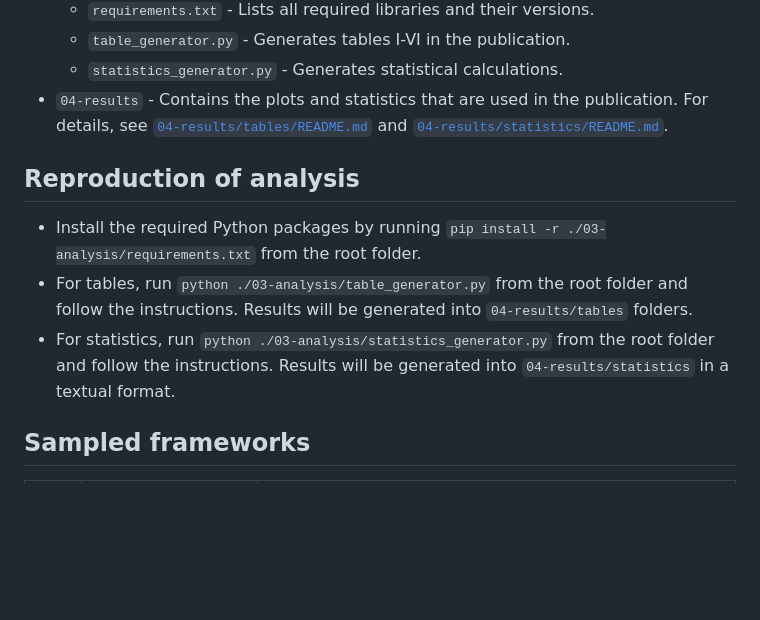
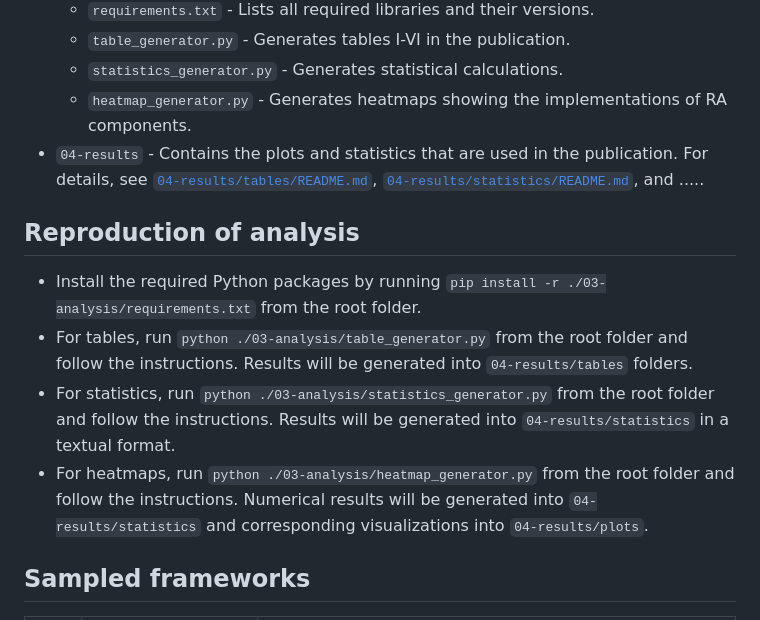
Before and after one commit to ssm-lab/icsa-2025-replication-package, a Markdown page: README.md, the part around the change. GitHub-like rendering; blank space fills up the shorter version.

Commit message:
Add heatmap_generator.py and update README
Added heatmap generator script and updated instructions for generating heatmaps.

```diff
--- a/README.md
+++ b/README.md
@@ -24,7 +24,8 @@ To address this gap, we propose an RA of RL frameworks. Through a grounded theor
   - `requirements.txt` -  Lists all required libraries and their versions.
   - `table_generator.py` - Generates tables I-VI in the publication.
   - `statistics_generator.py` - Generates statistical calculations.
-- `04-results` - Contains the plots and statistics that are used in the publication. For details, see [`04-results/tables/README.md`](04-results/tables/README.md) and [`04-results/statistics/README.md`](04-results/statistics/README.md).
+  - `heatmap_generator.py` - Generates heatmaps showing the implementations of RA components.
+- `04-results` - Contains the plots and statistics that are used in the publication. For details, see [`04-results/tables/README.md`](04-results/tables/README.md), [`04-results/statistics/README.md`](04-results/statistics/README.md), and .....
 
 ## Reproduction of analysis
 - Install the required Python packages by running `pip install -r ./03-analysis/requirements.txt` from the root folder.
@@ -32,6 +33,8 @@ To address this gap, we propose an RA of RL frameworks. Through a grounded theor
 Results will be generated into `04-results/tables` folders.
 - For statistics, run `python ./03-analysis/statistics_generator.py` from the root folder and follow the instructions.
 Results  will be generated into `04-results/statistics` in a textual format.
+- For heatmaps, run `python ./03-analysis/heatmap_generator.py` from the root folder and follow the instructions.
+Numerical results will be generated into `04-results/statistics` and corresponding visualizations into `04-results/plots`.
 
 ## Sampled frameworks
 | ID | Name | GitHub repository |
```
